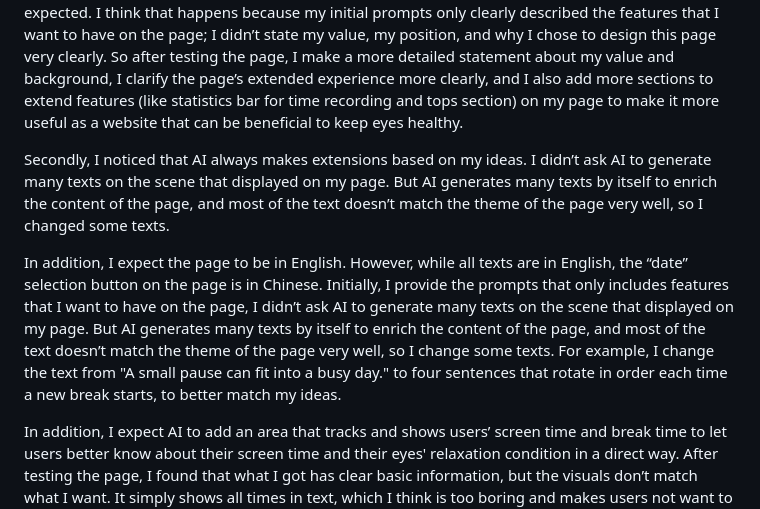
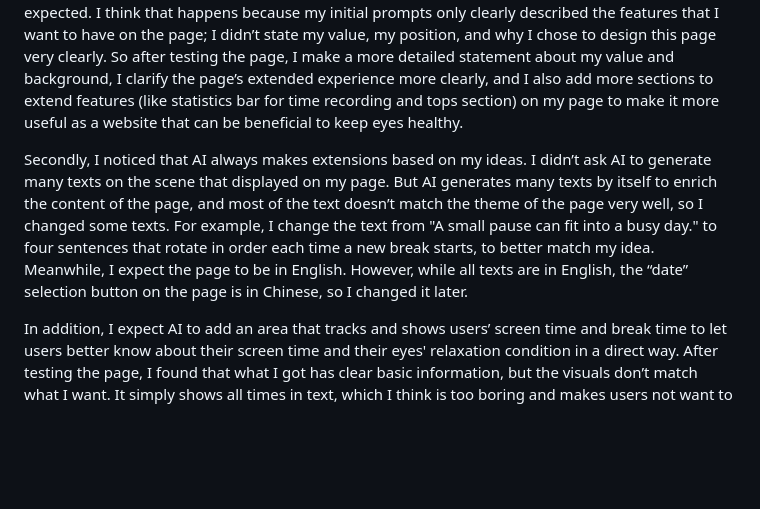
Before and after one commit to chen13711380988-coder/Qilin_5003_5013, a Markdown page: activity-1/README.md, the part around the change. GitHub-like rendering; blank space fills up the shorter version.

```diff
--- a/activity-1/README.md
+++ b/activity-1/README.md
@@ -178,9 +178,7 @@ Time-history records are browser data, not source files, and are intentionally n
 
 Firstly, I expect the page to help users remind themselves to relax their eyes and take a break from screen time, so the whole page may convey the theme of eye relaxation while keeping its timer on. But the first version it generated was more like a break-and-work timer that may ask people to stop working, which doesn’t match my ideas well. But all the features it generated work well, as I expected. I think that happens because my initial prompts only clearly described the features that I want to have on the page; I didn’t state my value, my position, and why I chose to design this page very clearly. So after testing the page, I make a more detailed statement about my value and background, I clarify the page’s extended experience more clearly, and I also add more sections to extend features (like statistics bar for time recording and tops section) on my page to make it more useful as a website that can be beneficial to keep eyes healthy.
 
-Secondly, I noticed that AI always makes extensions based on my ideas. I didn’t ask AI to generate many texts on the scene that displayed on my page. But AI generates many texts by itself to enrich the content of the page, and most of the text doesn’t match the theme of the page very well, so I changed some texts.
-
-In addition, I expect the page to be in English. However, while all texts are in English, the “date” selection button on the page is in Chinese. Initially, I provide the prompts that only includes features that I want to have on the page, I didn’t ask AI to generate many texts on the scene that displayed on my page. But AI generates many texts by itself to enrich the content of the page, and most of the text doesn’t match the theme of the page very well, so I change some texts. For example, I change the text from "A small pause can fit into a busy day." to four sentences that rotate in order each time a new break starts, to better match my ideas.
+Secondly, I noticed that AI always makes extensions based on my ideas. I didn’t ask AI to generate many texts on the scene that displayed on my page. But AI generates many texts by itself to enrich the content of the page, and most of the text doesn’t match the theme of the page very well, so I changed some texts. For example, I change the text from "A small pause can fit into a busy day." to four sentences that rotate in order each time a new break starts, to better match my idea. Meanwhile, I expect the page to be in English. However, while all texts are in English, the “date” selection button on the page is in Chinese, so I changed it later.
 
 In addition, I expect AI to add an area that tracks and shows users’ screen time and break time to let users better know about their screen time and their eyes' relaxation condition in a direct way. After testing the page, I found that what I got has clear basic information, but the visuals don’t match what I want. It simply shows all times in text, which I think is too boring and makes users not want to browse it. So I asked AI to change it and show those times in an aesthetic bar chart, which allows users to track and compare their screen time and break time each day, week, and month.
 
```
